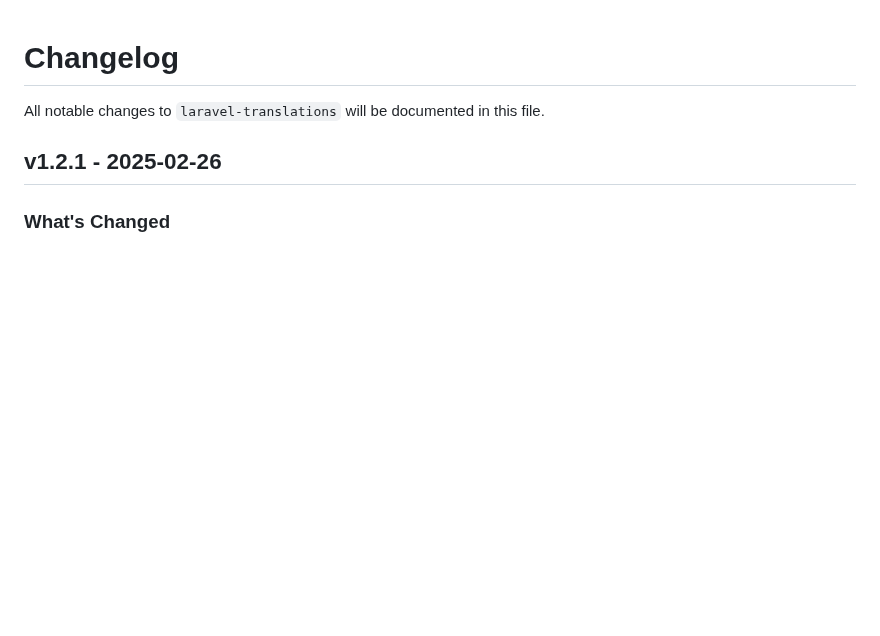
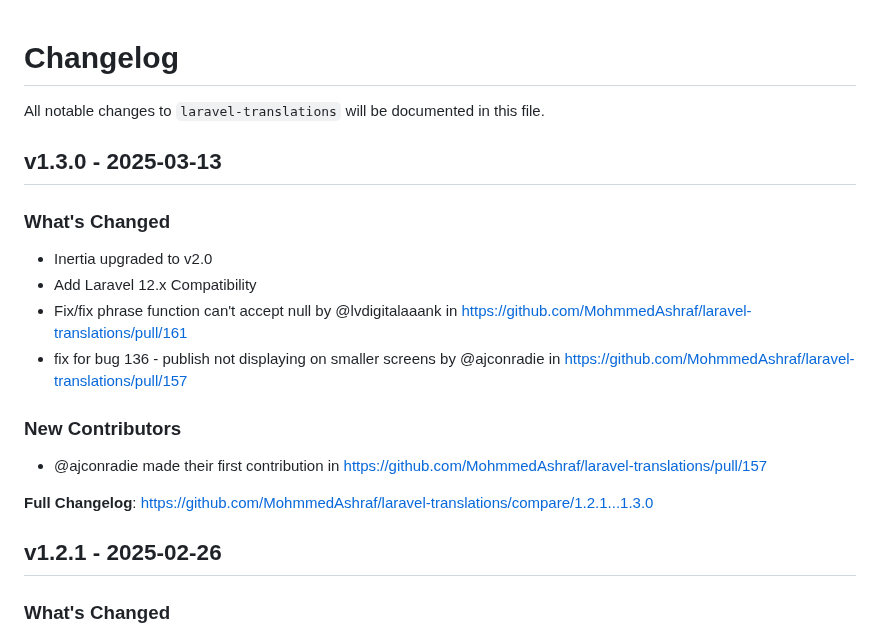
Before and after one commit to MohmmedAshraf/laravel-translations, a Markdown page: CHANGELOG.md, the part around one of its changes. GitHub-like rendering; blank space fills up the shorter version.

Commit message:
Update CHANGELOG

```diff
--- a/CHANGELOG.md
+++ b/CHANGELOG.md
@@ -1,6 +1,21 @@
 # Changelog
 
 All notable changes to `laravel-translations` will be documented in this file.
+
+## v1.3.0 - 2025-03-13
+
+### What's Changed
+
+* Inertia upgraded to v2.0
+* Add Laravel 12.x Compatibility
+* Fix/fix phrase function can't accept null by @lvdigitalaaank in https://github.com/MohmmedAshraf/laravel-translations/pull/161
+* fix for bug 136 - publish not displaying on smaller screens by @ajconradie in https://github.com/MohmmedAshraf/laravel-translations/pull/157
+
+### New Contributors
+
+* @ajconradie made their first contribution in https://github.com/MohmmedAshraf/laravel-translations/pull/157
+
+**Full Changelog**: https://github.com/MohmmedAshraf/laravel-translations/compare/1.2.1...1.3.0
 
 ## v1.2.1 - 2025-02-26
 
```
Also changed, not shown: other parts of CHANGELOG.md (+3 -0 lines).
